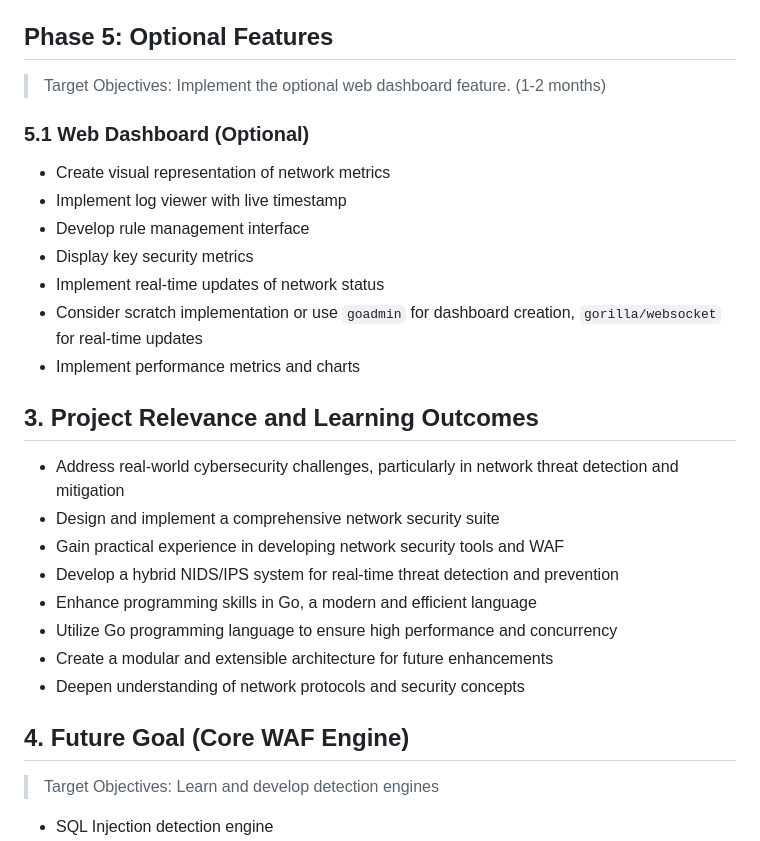
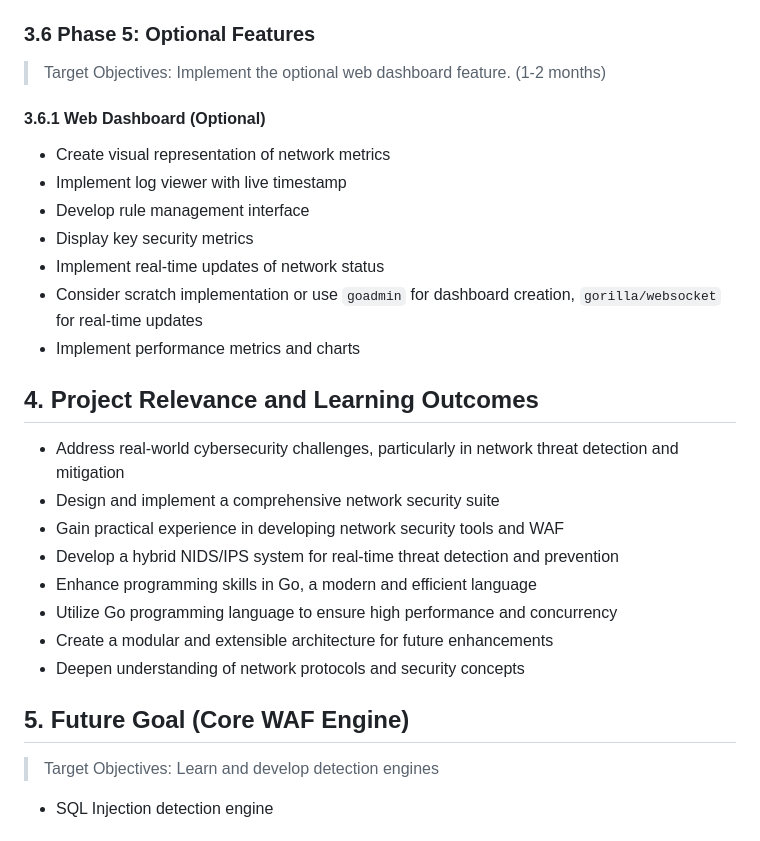
Before and after one commit to Redaloukil/cnss, a Markdown page: README.md, the part around the change printed below. GitHub-like rendering.

```diff
--- a/README.md
+++ b/README.md
@@ -143,11 +154,11 @@ Due to the complexity and technical learning curve, the project is split into 5
 - Enable CSV export of scan results
 - Consider common implementations like `masscan`, `zmap`
 
-## Phase 5: Optional Features
+### 3.6 Phase 5: Optional Features
 
 >Target Objectives: Implement the optional web dashboard feature. (1-2 months)
 
-### 5.1 Web Dashboard (Optional)
+#### 3.6.1 Web Dashboard (Optional)
 
 - Create visual representation of network metrics
 - Implement log viewer with live timestamp
@@ -157,7 +168,7 @@ Due to the complexity and technical learning curve, the project is split into 5
 - Consider scratch implementation or use `goadmin` for dashboard creation, `gorilla/websocket` for real-time updates
 - Implement performance metrics and charts
 
-## 3. Project Relevance and Learning Outcomes
+## 4. Project Relevance and Learning Outcomes
 
 - Address real-world cybersecurity challenges, particularly in network threat detection and mitigation
 - Design and implement a comprehensive network security suite
@@ -168,7 +179,7 @@ Due to the complexity and technical learning curve, the project is split into 5
 - Create a modular and extensible architecture for future enhancements
 - Deepen understanding of network protocols and security concepts
 
-## 4. Future Goal (Core WAF Engine)
+## 5. Future Goal (Core WAF Engine)
 
 > Target Objectives: Learn and develop detection engines
 
```
Also changed, not shown: other parts of README.md (+36 -25 lines).
